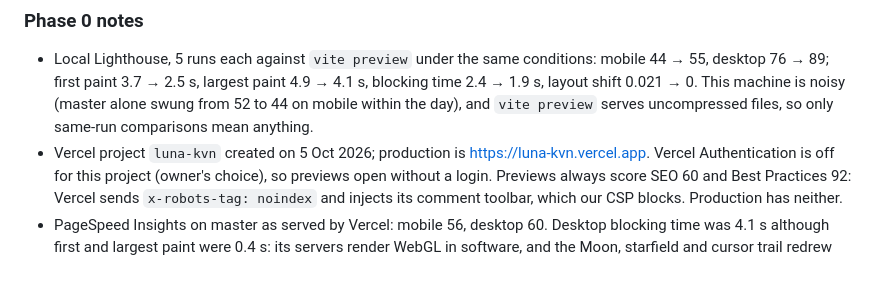
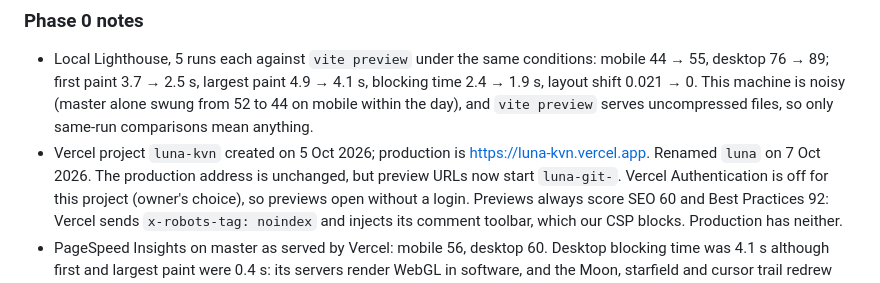
Before and after one commit to kavindu-rakn/Luna, a Markdown page: plans/PREMIUM-REDESIGN-DECISIONS.md, the part around the change. GitHub-like rendering.

Commit message:
docs(plans): record the Vercel project's rename to luna
The owner renamed the Vercel project from luna-kvn to luna on 7 Oct 2026.
The production address stays luna-kvn.vercel.app, because the rename keeps
the project's domains, but branch previews, which the owner opens on phones
to test each phase, now live at luna-git-* addresses. The plans note it next
to where the project's creation is recorded.

```diff
--- a/plans/PREMIUM-REDESIGN-DECISIONS.md
+++ b/plans/PREMIUM-REDESIGN-DECISIONS.md
@@ -288,6 +288,8 @@ when the page opens.
   on mobile within the day), and `vite preview` serves uncompressed files, so only same-run
   comparisons mean anything.
 - Vercel project `luna-kvn` created on 5 Oct 2026; production is https://luna-kvn.vercel.app.
+  Renamed `luna` on 7 Oct 2026. The production address is unchanged, but preview URLs now
+  start `luna-git-`.
   Vercel Authentication is off for this project (owner's choice), so previews open without a
   login. Previews always score SEO 60 and Best Practices 92: Vercel sends `x-robots-tag:
   noindex` and injects its comment toolbar, which our CSP blocks. Production has neither.
```
